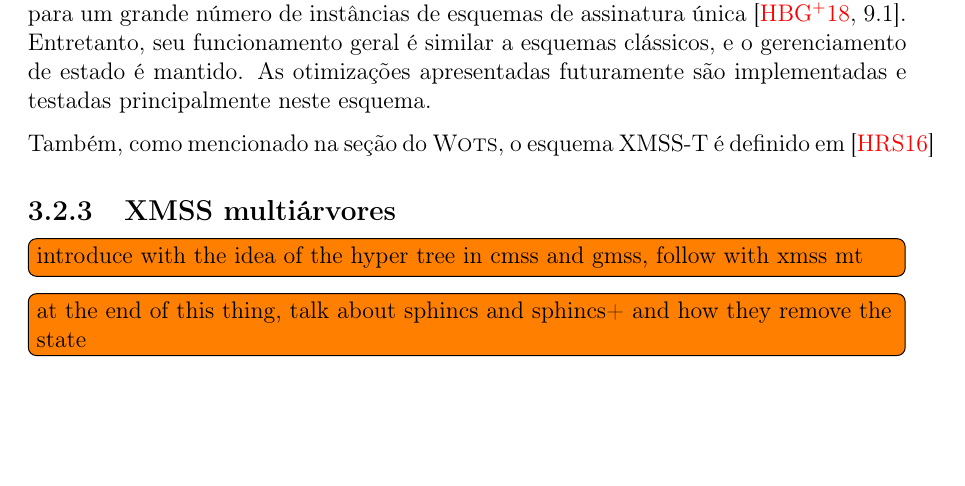
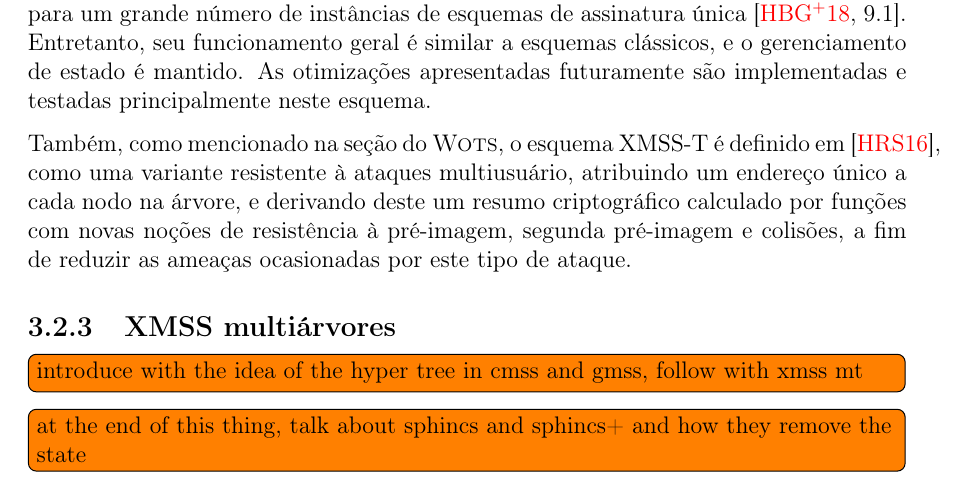
Before and after one commit to zambonin/bsc, a LaTeX document (bsc.tex): part of page 26 of 32, cut so that both start at the same text, the shorter picture padded with empty space. Compiled offline with pdfLaTeX.

Commit message:
sharelatex: update bsc.tex from r19649 to r19694

```diff
--- a/bsc.tex
+++ b/bsc.tex
@@ -1397,7 +1397,7 @@ O conteúdo das folhas, originalmente o resumo criptográfico simples de $\texts
 
 O esquema descrito tem estrutura similar à variante em processo de padronização pela IETF, que faz uso de \textsc{Wots+} em suas folhas. Este esquema também conta com outros arcabouços que permitem a resistência a ataques específicos, e.g. a associação da assinatura com o usuário e a posição na árvore impede ataques que almejam forjar assinaturas para um grande número de instâncias de esquemas de assinatura única~\cite[9.1]{irtf-cfrg-xmss-hash-based-signatures-12}. Entretanto, seu funcionamento geral é similar a esquemas clássicos, e o gerenciamento de estado é mantido. As otimizações apresentadas futuramente são implementadas e testadas principalmente neste esquema.
 
-Também, como mencionado na seção do \textsc{Wots}, o esquema XMSS-T é definido em~\cite{Hulsing:2016:MMA:3081852.3081871}
+Também, como mencionado na seção do \textsc{Wots}, o esquema XMSS-T é definido em~\cite{Hulsing:2016:MMA:3081852.3081871}, como uma variante resistente à ataques multiusuário, atribuindo um endereço único a cada nodo na árvore, e derivando deste um resumo criptográfico calculado por funções com novas noções de resistência à pré-imagem, segunda pré-imagem e colisões, a fim de reduzir as ameaças ocasionadas por este tipo de ataque.
 
 \subsection{XMSS multiárvores}
 
```
